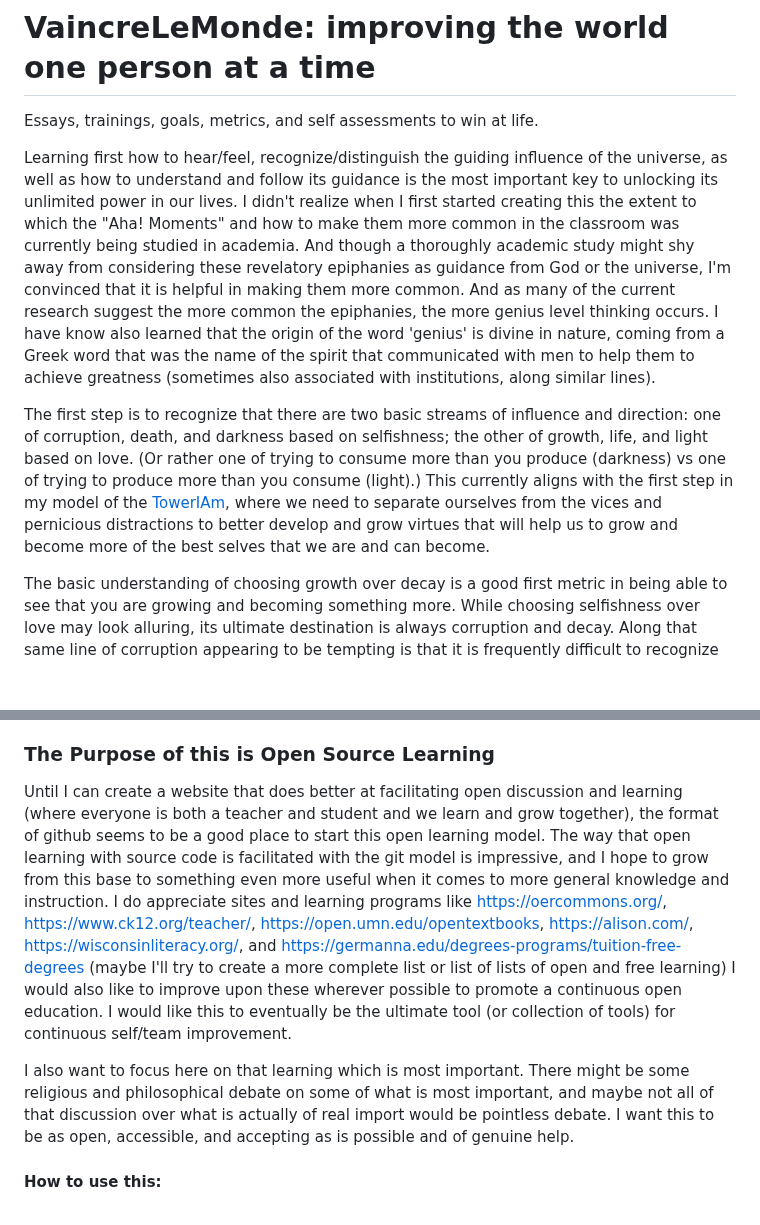
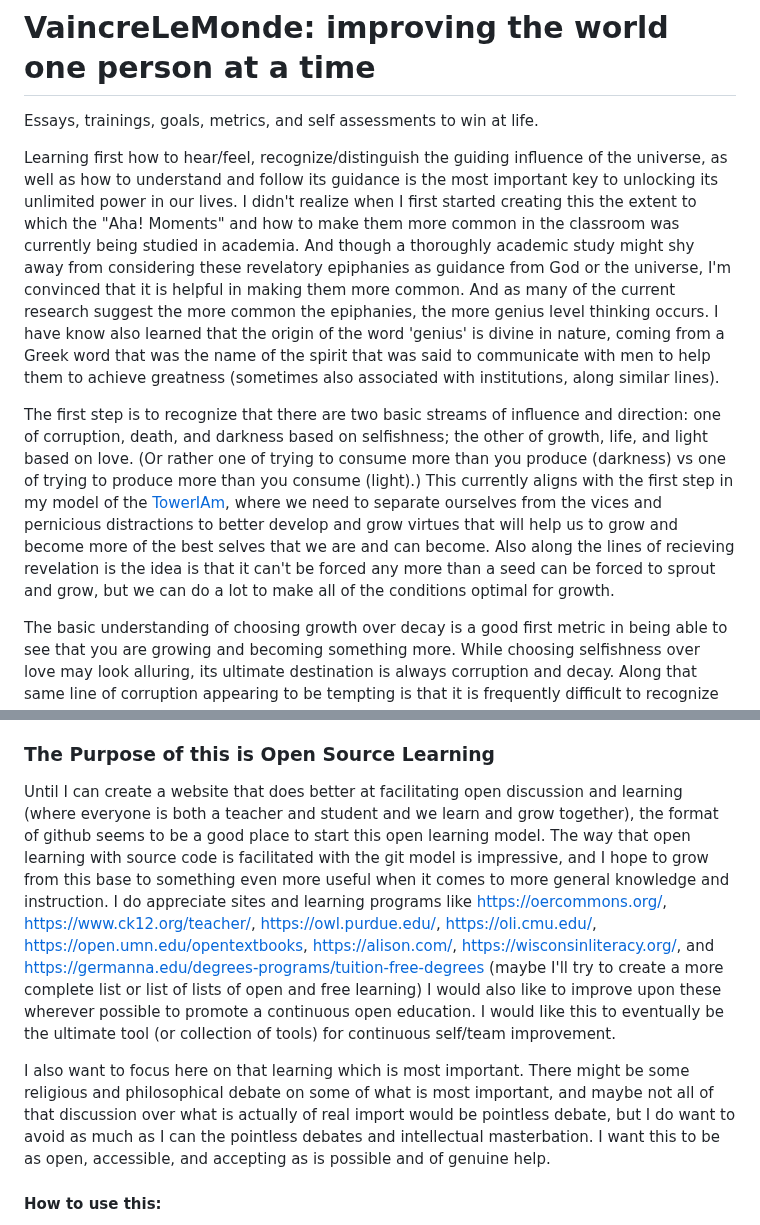
Before and after one commit to scott-rogers2008/VaincreLeMonde, a Markdown page: README.md, 2 parts joined by grey strips. GitHub-like rendering; blank space fills up the shorter version.

```diff
--- a/README.md
+++ b/README.md
@@ -1,18 +1,18 @@
 # VaincreLeMonde: improving the world one person at a time
 Essays, trainings, goals, metrics, and self assessments to win at life.
 
-Learning first how to hear/feel, recognize/distinguish the guiding influence of the universe, as well as how to understand and follow its guidance is the most important key to unlocking its unlimited power in our lives. I didn't realize when I first started creating this the extent to which the "Aha! Moments" and how to make them more common in the classroom was currently being studied in academia. And though a thoroughly academic study might shy away from considering these revelatory epiphanies as guidance from God or the universe, I'm convinced that it is helpful in making them more common. And as many of the current research suggest the more common the epiphanies, the more genius level thinking occurs. I have know also learned that the origin of the word 'genius' is divine in nature, coming from a Greek word that was the name of the spirit that communicated with men to help them to achieve greatness (sometimes also associated with institutions, along similar lines).
+Learning first how to hear/feel, recognize/distinguish the guiding influence of the universe, as well as how to understand and follow its guidance is the most important key to unlocking its unlimited power in our lives. I didn't realize when I first started creating this the extent to which the "Aha! Moments" and how to make them more common in the classroom was currently being studied in academia. And though a thoroughly academic study might shy away from considering these revelatory epiphanies as guidance from God or the universe, I'm convinced that it is helpful in making them more common. And as many of the current research suggest the more common the epiphanies, the more genius level thinking occurs. I have know also learned that the origin of the word 'genius' is divine in nature, coming from a Greek word that was the name of the spirit that was said to communicate with men to help them to achieve greatness (sometimes also associated with institutions, along similar lines).
 
-The first step is to recognize that there are two basic streams of influence and direction: one of corruption, death, and darkness based on selfishness; the other of growth, life, and light based on love. (Or rather one of trying to consume more than you produce (darkness) vs one of trying to produce more than you consume (light).)  This currently aligns with the first step in my model of the [TowerIAm](/training/TheTowerIAm.md), where we need to separate ourselves from the vices and pernicious distractions to better develop and grow virtues that will help us to grow and become more of the best selves that we are and can become.
+The first step is to recognize that there are two basic streams of influence and direction: one of corruption, death, and darkness based on selfishness; the other of growth, life, and light based on love. (Or rather one of trying to consume more than you produce (darkness) vs one of trying to produce more than you consume (light).)  This currently aligns with the first step in my model of the [TowerIAm](/training/TheTowerIAm.md), where we need to separate ourselves from the vices and pernicious distractions to better develop and grow virtues that will help us to grow and become more of the best selves that we are and can become. Also along the lines of recieving revelation is the idea is that it can't be forced any more than a seed can be forced to sprout and grow, but we can do a lot to make all of the conditions optimal for growth.
 
 The basic understanding of choosing growth over decay is a good first metric in being able to see that you are growing and becoming something more. While choosing selfishness over love may look alluring, its ultimate destination is always corruption and decay. Along that same line of corruption appearing to be tempting is that it is frequently difficult to recognize the things that are really worth having (since there is often pain associated with growth and learning), but it is far better to become a better person by facing that pain than to become more corrupt by trying to avoid it. Or, another way of saying this is, as painful as growth may be, it's not as bad as the pain and disappointment of utter failure.
 
 Happier and more productive lives are built on following the path of light, life, and love. Happier and more productive businesses are and can be built on learning how to better understand and adhere to its path. Happier and more productive communities and nations can be made by understanding and encouraging adherence to this path of light, life, and love.
 
 ### The Purpose of this is Open Source Learning
-Until I can create a website that does better at facilitating open discussion and learning (where everyone is both a teacher and student and we learn and grow together), the format of github seems to be a good place to start this open learning model. The way that open learning with source code is facilitated with the git model is impressive, and I hope to grow from this base to something even more useful when it comes to more general knowledge and instruction. I do appreciate sites and learning programs like https://oercommons.org/, https://www.ck12.org/teacher/, https://open.umn.edu/opentextbooks, https://alison.com/, https://wisconsinliteracy.org/, and https://germanna.edu/degrees-programs/tuition-free-degrees (maybe I'll try to create a more complete list or list of lists of open and free learning) I would also like to improve upon these wherever possible to promote a continuous open education. I would like this to eventually be the ultimate tool (or collection of tools) for continuous self/team improvement.
+Until I can create a website that does better at facilitating open discussion and learning (where everyone is both a teacher and student and we learn and grow together), the format of github seems to be a good place to start this open learning model. The way that open learning with source code is facilitated with the git model is impressive, and I hope to grow from this base to something even more useful when it comes to more general knowledge and instruction. I do appreciate sites and learning programs like https://oercommons.org/, https://www.ck12.org/teacher/, https://owl.purdue.edu/, https://oli.cmu.edu/, https://open.umn.edu/opentextbooks, https://alison.com/, https://wisconsinliteracy.org/, and https://germanna.edu/degrees-programs/tuition-free-degrees (maybe I'll try to create a more complete list or list of lists of open and free learning) I would also like to improve upon these wherever possible to promote a continuous open education. I would like this to eventually be the ultimate tool (or collection of tools) for continuous self/team improvement.
 
-I also want to focus here on that learning which is most important. There might be some religious and philosophical debate on some of what is most important, and maybe not all of that discussion over what is actually of real import would be pointless debate. I want this to be as open, accessible, and accepting as is possible and of genuine help.
+I also want to focus here on that learning which is most important. There might be some religious and philosophical debate on some of what is most important, and maybe not all of that discussion over what is actually of real import would be pointless debate, but I do want to avoid as much as I can the pointless debates and intellectual masterbation. I want this to be as open, accessible, and accepting as is possible and of genuine help.
 
 #### How to use this:
 As you look through each of the folders and files and look at what is currently here to help with self/team improvement please give me feedback on what is helpful and what isn’t as well as ideas that you might have on your process for improvement and what tools you use, or would like to have that help you to grow. The way building and improving in github works is through the issue tracker: https://github.com/scott-rogers2008/VaincreLeMonde/issues feel free to add to the issues that are tracked if you have a free github membership or email me at scott.rogers2008@gmail.com.
```
